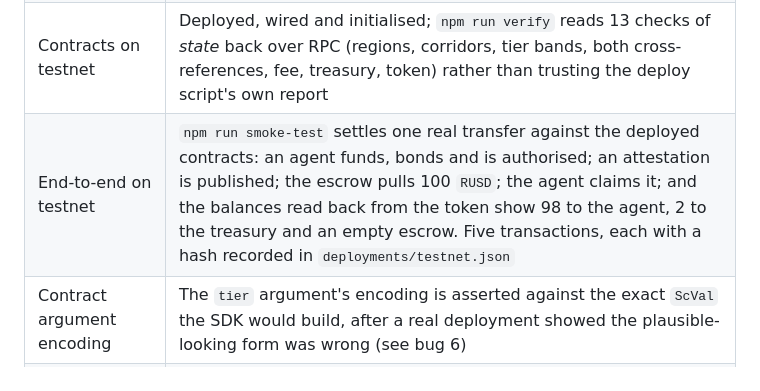
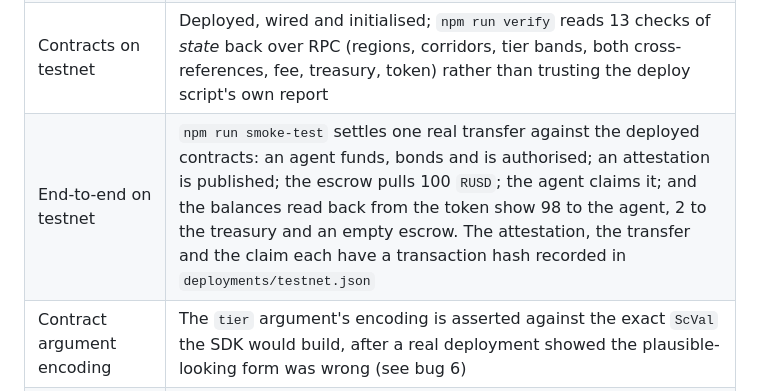
Before and after one commit to Soroban-RemitBridge/Soroban-RemitBridge-Solutionz, a Markdown page: README.md, the part around the change. Rendered like a GitHub page.

Commit message:
docs: match the recorded evidence to what was actually recorded
The verification table claimed a hash for every transaction in the smoke test's
flow; three of them are in the record. A table that overstates its own evidence is
the failure mode it exists to avoid.

```diff
--- a/README.md
+++ b/README.md
@@ -566,7 +566,7 @@ the difference between code someone can rely on and code they cannot.
 | Contracts | 116 tests pass; `clippy --all-targets -- -D warnings` clean; `cargo fmt --check` clean; all four Wasm artifacts build and export only their own ABI; a cost report measures every entry point that moves money, split into work and rent |
 | Backend | 97 tests pass; `tsc --noEmit` clean; ESLint (type-aware) clean; production build succeeds |
 | Contracts on testnet | Deployed, wired and initialised; `npm run verify` reads 13 checks of *state* back over RPC (regions, corridors, tier bands, both cross-references, fee, treasury, token) rather than trusting the deploy script's own report |
-| End-to-end on testnet | `npm run smoke-test` settles one real transfer against the deployed contracts: an agent funds, bonds and is authorised; an attestation is published; the escrow pulls 100 `RUSD`; the agent claims it; and the balances read back from the token show 98 to the agent, 2 to the treasury and an empty escrow. Five transactions, each with a hash recorded in `deployments/testnet.json` |
+| End-to-end on testnet | `npm run smoke-test` settles one real transfer against the deployed contracts: an agent funds, bonds and is authorised; an attestation is published; the escrow pulls 100 `RUSD`; the agent claims it; and the balances read back from the token show 98 to the agent, 2 to the treasury and an empty escrow. The attestation, the transfer and the claim each have a transaction hash recorded in `deployments/testnet.json` |
 | Contract argument encoding | The `tier` argument's encoding is asserted against the exact `ScVal` the SDK would build, after a real deployment showed the plausible-looking form was wrong (see bug 6) |
 | Backend: HTTP KYC provider | Tested against a stub vendor over the real `fetch` path: contract-valid approval, a non-2xx, a body outside the contract, an unknown outcome, a timeout, and a webhook with a wrong, absent or unconfigured signature — each refusing rather than approving |
 | Backend: Horizon price source | Tested against recorded Horizon responses, including one captured from `horizon.stellar.org` for a real USDC path; a currency with no configured asset, an empty path list, a non-decimal amount and a non-2xx all raise a named 503 rather than producing a rate |
```
